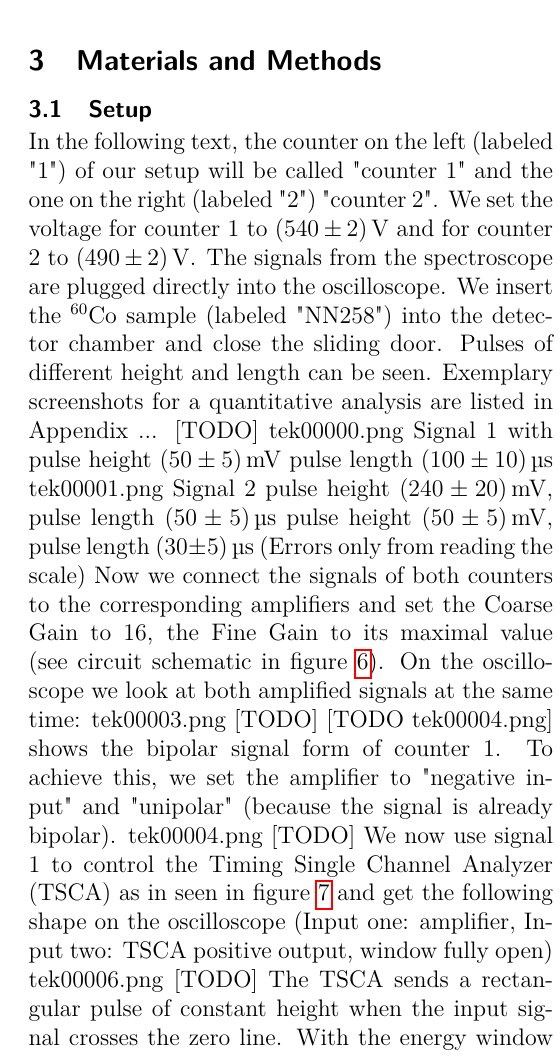
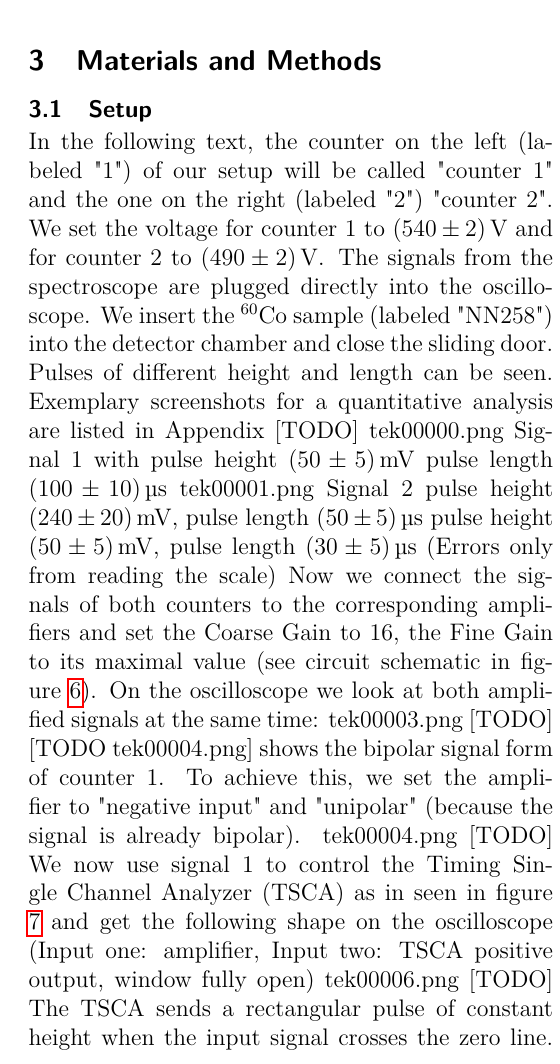
Before and after one commit to zucchinifactory/textests, a LaTeX document (main.tex, which reads tex/materialsandmethods.tex): part of one column of page 2 of 9, cut so that both start at the same text. Compiled offline with pdfLaTeX.

Commit message:
Update materialsandmethods.tex
[ci autotag]

```diff
--- a/tex/materialsandmethods.tex
+++ b/tex/materialsandmethods.tex
@@ -9,7 +9,7 @@ The signals from the spectroscope are plugged directly into the oscilloscope.
 We insert the $^{60}\text{Co}$ sample (labeled "NN258") into the detector chamber and close the sliding door.
 %
 Pulses of different height and length can be seen.
-Exemplary screenshots for a quantitative analysis are listed in Appendix ... [TODO]
+Exemplary screenshots for a quantitative analysis are listed in Appendix [TODO]
 %
 tek00000.png
 Signal 1
```
